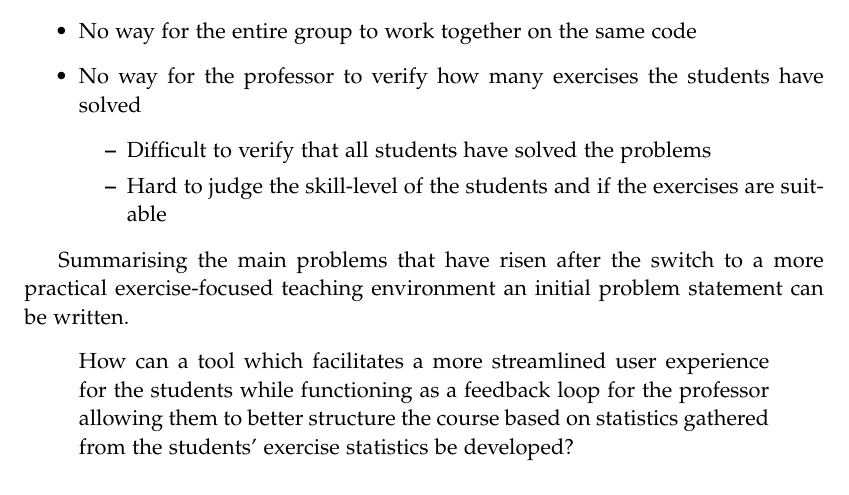
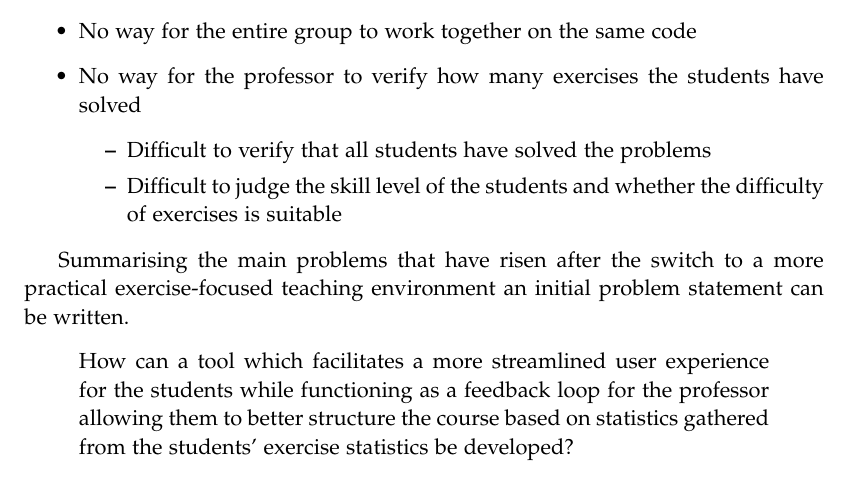
Before and after one commit to chhoumann/p7, a LaTeX thesis (report/master.tex, which reads report/sections/Chapter 1/Intro.tex): part of page 8 of 9, cut so that both start at the same text. Compiled offline with pdfLaTeX.

Commit message:
Update report/sections/Chapter 1/Intro.tex
Co-authored-by: Pattrigue <57709490+Pattrigue@users.noreply.github.com>

```diff
--- a/report/sections/Chapter 1/Intro.tex
+++ b/report/sections/Chapter 1/Intro.tex
@@ -26,7 +26,7 @@ The restructuring of the course already seems like a major improvement over the
 	\item No way for the professor to verify how many exercises the students have solved
 	\begin{itemize}
 		\item Difficult to verify that all students have solved the problems
-		\item Hard to judge the skill-level of the students and if the exercises are suitable
+		\item Difficult to judge the skill level of the students and whether the difficulty of exercises is suitable
 	\end{itemize}
 \end{itemize}
 
```
